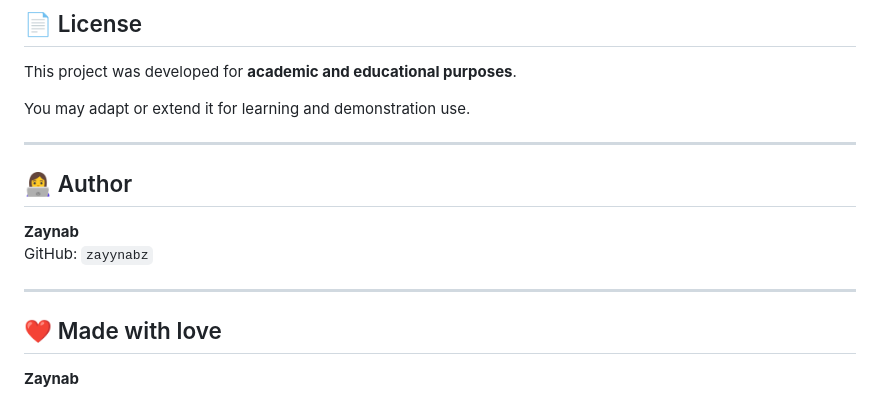
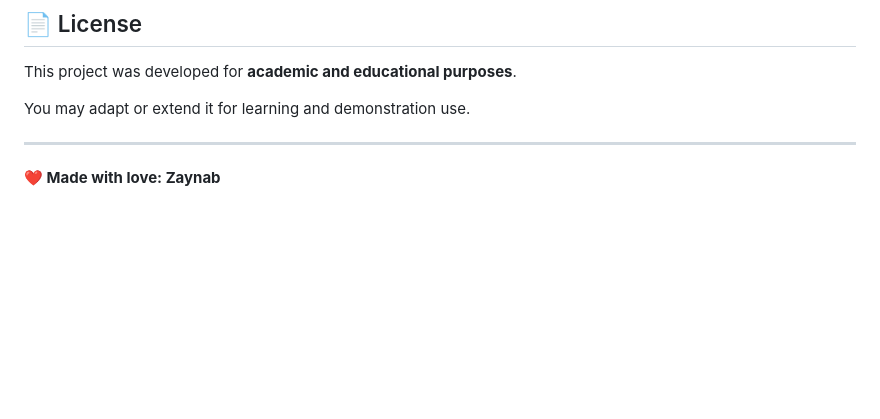
Before and after one commit to zayynabz/university-housing-management-system, a Markdown page: README.md, the part around the change. GitHub-like rendering; blank space fills up the shorter version.

```diff
--- a/README.md
+++ b/README.md
@@ -216,13 +216,4 @@ You may adapt or extend it for learning and demonstration use.
 
 ---
 
-## 👩‍💻 Author
-
-**Zaynab**
-GitHub: `zayynabz`
-
----
-
-## ❤️ Made with love
-
-**Zaynab**
+   **❤️ Made with love: Zaynab**
```
